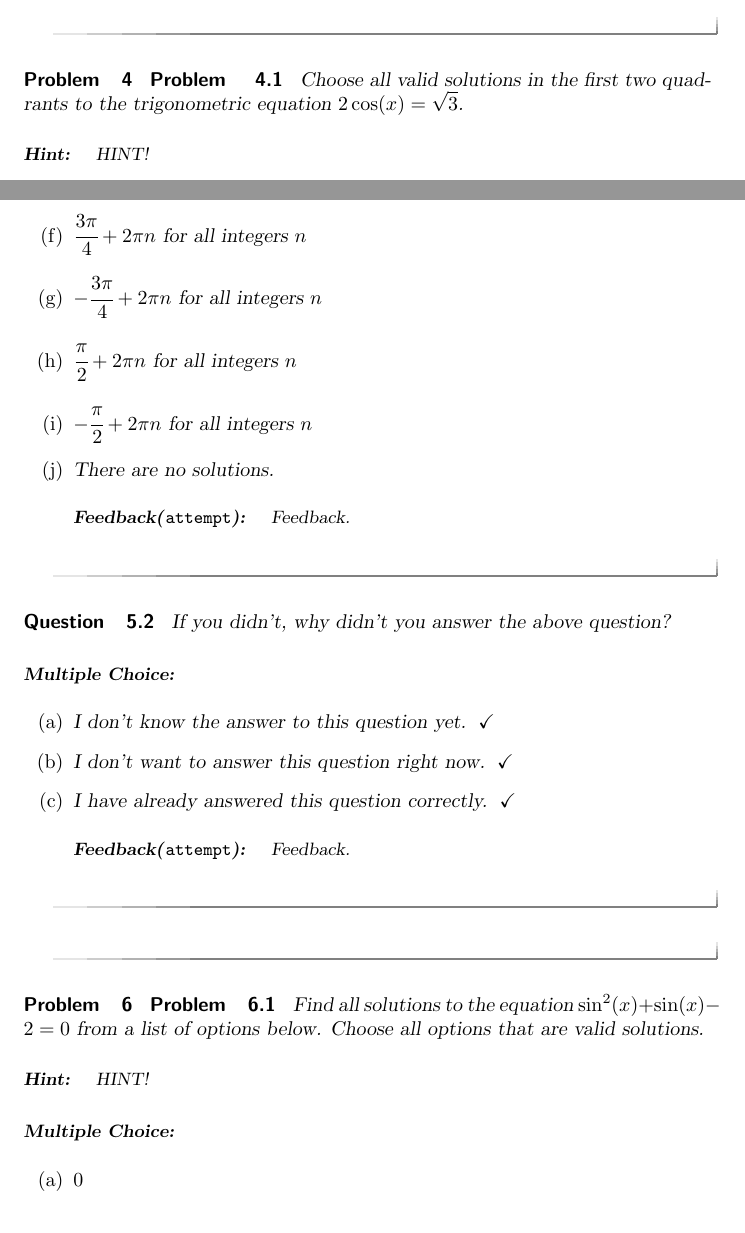
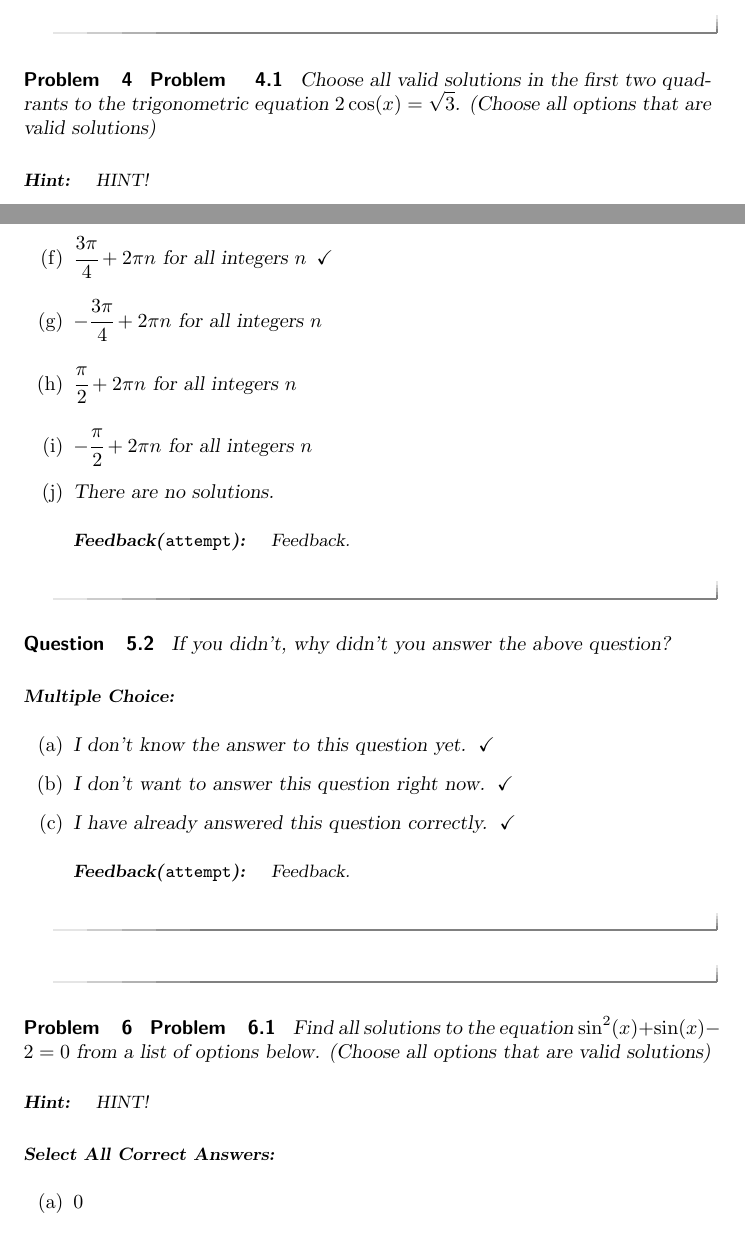
Before and after one commit to sencindi/math160testrepository, a LaTeX document (PreRequisiteXards/U7Trigonometry/7.2SolvingTrigEquations/7.2PreQuiz/7.2PreQuiz.tex): two parts of pages 2 and 4 of 9, joined at a grey line, cut so that both start at the same text. Compiled offline with pdfLaTeX.

Commit message:
Added correct solutions to prequiz 7.2

```diff
--- a/PreRequisiteXards/U7Trigonometry/7.2SolvingTrigEquations/7.2PreQuiz/7.2PreQuiz.tex
+++ b/PreRequisiteXards/U7Trigonometry/7.2SolvingTrigEquations/7.2PreQuiz/7.2PreQuiz.tex
@@ -64,7 +64,7 @@ Answer the following questions honestly to assess your own abilities. This pre-q
 \begin{problem}
 
 \begin{problem}
-    Choose all valid solutions in the first two quadrants to the trigonometric equation $2\cos(x) = \sqrt{3}$.
+    Choose all valid solutions in the first two quadrants to the trigonometric equation $2\cos(x) = \sqrt{3}$.  (Choose all options that are valid solutions)
 
     \begin{hint}
     HINT!
@@ -126,4 +125,5 @@ Answer the following questions honestly to assess your own abilities. This pre-q
-      \choice{$\cfrac{3\pi}{4} + 2\pi n$ for all integers $n$}
+      \choice[correct]{$-\cfrac{\pi}{4} + 2\pi n$ for all integers $n$}
+      \choice[correct]{$\cfrac{3\pi}{4} + 2\pi n$ for all integers $n$}
       \choice{$-\cfrac{3\pi}{4} + 2\pi n$ for all integers $n$}
       \choice{$\cfrac{\pi}{2} + 2\pi n$ for all integers $n$}
       \choice{$-\cfrac{\pi}{2} + 2\pi n$ for all integers $n$}
@@ -133,7 +133,7 @@ Answer the following questions honestly to assess your own abilities. This pre-q
       Feedback.
       \end{feedback}
 
-  \end{multipleChoice}
+  \end{selectAll}
 
 \end{problem}
 
@@ -158,13 +158,13 @@ Answer the following questions honestly to assess your own abilities. This pre-q
 \begin{problem}
 
 \begin{problem}
-    Find all solutions to the equation $\sin^2(x) + \sin(x) -2 = 0$ from a list of options below.  Choose all options that are valid solutions.
+    Find all solutions to the equation $\sin^2(x) + \sin(x) -2 = 0$ from a list of options below.  (Choose all options that are valid solutions)
 
     \begin{hint}
     HINT!
     \end{hint}
 
-  \begin{multipleChoice}
+  \begin{selectAll}
       \choice{$0$}
       \choice{$\cfrac{\pi}{6}$}
       \choice{$\cfrac{\pi}{4}$}
```
Also changed, not shown: PreRequisiteXards/U7Trigonometry/7.2SolvingTrigEquations/7.2PreQuiz/7.2PreQuiz.tex (15 more changed lines).
